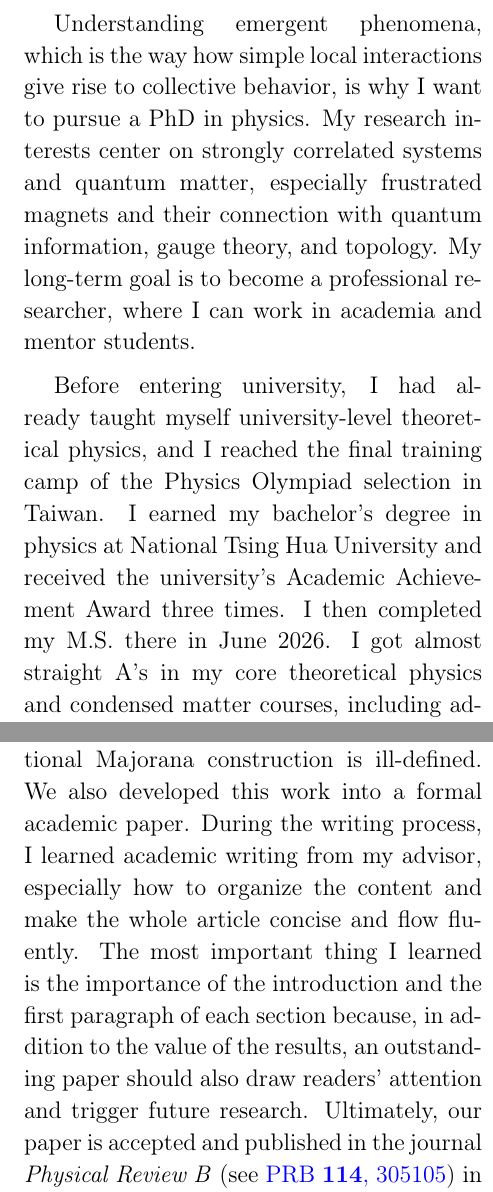
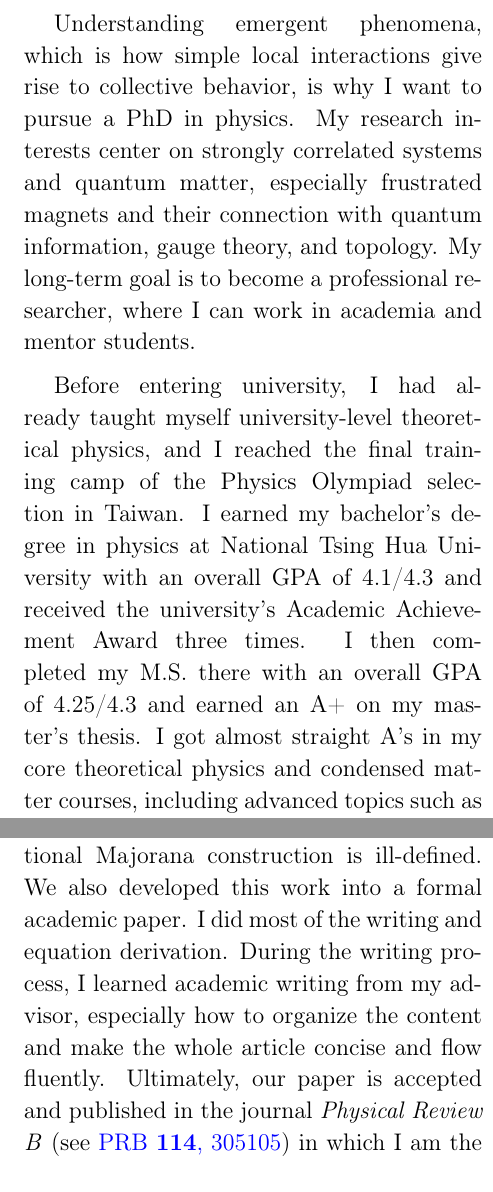
Before and after one commit to WangChenChih/University-Application-Documents, a LaTeX document (SOP/ohio-formal.tex, which reads SOP/ohio.tex): two parts of the columns of pages 1 and 2 of 2, joined at a grey line, cut so that both start at the same text. Compiled offline with pdfLaTeX.

Commit message:
edit ohio from overleaf

```diff
--- a/SOP/ohio.tex
+++ b/SOP/ohio.tex
@@ -1,20 +1,24 @@
 %Motivation and research interests
-Understanding emergent phenomena, which is the way how simple local interactions give rise to collective behavior, is why I want to pursue a PhD in physics. My research interests center on strongly correlated systems and quantum matter, especially frustrated magnets and their connection with quantum information, gauge theory, and topology. My long-term goal is to become a professional researcher, where I can work in academia and mentor students.
+Understanding emergent phenomena, which is how simple local interactions give rise to collective behavior, is why I want to pursue a PhD in physics. My research interests center on strongly correlated systems and quantum matter, especially frustrated magnets and their connection with quantum information, gauge theory, and topology. My long-term goal is to become a professional researcher, where I can work in academia and mentor students.
 
 %Academic record
-Before entering university, I had already taught myself university-level theoretical physics, and I reached the final training camp of the Physics Olympiad selection in Taiwan. I earned my bachelor's degree in physics at National Tsing Hua University and received the university's Academic Achievement Award three times. I then completed my M.S. there in June 2026. I got almost straight A's in my core theoretical physics and condensed matter courses, including advanced topics such as solid state physics, condensed matter physics, and theory of superconductivity (the details are listed in my transcripts).
+Before entering university, I had already taught myself university-level theoretical physics, and I reached the final training camp of the Physics Olympiad selection in Taiwan. I earned my bachelor's degree in physics at National Tsing Hua University with an overall GPA of 4.1/4.3 and received the university's Academic Achievement Award three times. I then completed my M.S. there with an overall GPA of 4.25/4.3 and earned an A+ on my master's thesis. I got almost straight A's in my core theoretical physics and condensed matter courses, including advanced topics such as solid state physics, condensed matter physics, and theory of superconductivity (the details are listed in my transcripts).
 
 %Research experience
 I first became interested in condensed matter theory when I attended Prof.~Yi-Ping Huang's talk on his work on quantum spin liquids (QSLs), phases beyond the Ginzburg-Landau paradigm whose properties are characterized by non-trivial entanglement patterns. I joined Prof. Huang's group as an undergraduate. My first project was to express the Kitaev spin liquid state as a tensor network, a mathematical expression of quantum states. I taught myself frustrated magnetism and tensor networks. The research direction of this project took shape through frequent discussions with my advisor rather than being assigned directly. This is my first experience of how researchers formulate research topics. The project earned me an NSTC undergraduate research scholarship, and it was also a valuable experience writing a project proposal on my own.
 
-I stayed in the group for my master's degree and began collaborating with Dr.~Sungkit Yip, a distinguished research fellow at Academia Sinica. Our first project was to review the entanglement pattern of Kitaev spin liquids and to demonstrate how it gives rise to topological order. Dr.~Yip's principle of ``\textit{always start from simple examples}'' guided me throughout this work. We started from a two-spin system to decoupled chains and then to the complete 2D system ultimately. We found that the Gutzwiller projection sews 1D chains together to form a 2D \textit{entanglement net}, a trick also known as dimensional reduction, giving rise to the ultimate topological order.
+I stayed in the group for my master's degree and began collaborating with Dr.~Sungkit Yip, a distinguished research fellow at Academia Sinica. Our first project was to review the entanglement pattern of Kitaev spin liquids and to demonstrate how it gives rise to topological order. Dr.~Yip's principle of ``\textit{always start from simple examples}'' guided me throughout this work. We started from a two-spin system to decoupled chains and then to the complete 2D system. We found that the Gutzwiller projection sews 1D chains together to form a 2D \textit{entanglement net}, a trick also known as dimensional reduction, giving rise to the topological order.
 %
 We then turned to the density matrix of Kitaev spin liquid states, including the reduced density matrix that is essential for discussing entanglement.
 %
 The work required lattice gauge theory, higher-form symmetries, and quantum-information tools, and I used symmetry-resolved exact diagonalization and the Lanczos method to check my results numerically. We derived the exact form of density matrices directly in the physical spin representation using the Gauss-law constraint of the emergent $\mathbb{Z}_2$ gauge theory and the 1-form Wilson symmetry of the model. This organized structure allows us to solve the entanglement spectrum exactly, and it shows that the reduced density matrix is organized in a specific way that implies the exact mapping between the spin density matrix formulation and the gauge-theory description. This work also solved the ambiguity for subsystems with an odd number of sites, where the conventional Majorana construction is ill-defined.
 %Using the Gauss law of the emergent $\mathbb{Z}_2$ gauge theory and the model's exact 1-form Wilson symmetry, we showed that the reduced density matrix splits into $2^{|\partial A|/2-1}$ identical blocks, which solves the entanglement spectrum exactly and explains its degeneracy. The same framework resolves the ambiguity for subsystems with an odd number of sites, where the conventional Majorana construction is ill-defined.
 %
-We also developed this work into a formal academic paper. During the writing process, I learned academic writing from my advisor, especially how to organize the content and make the whole article concise and flow fluently. The most important thing I learned is the importance of the introduction and the first paragraph of each section because, in addition to the value of the results, an outstanding paper should also draw readers' attention and trigger future research. Ultimately, our paper is accepted and published in the journal \textit{Physical Review B} (see \href{https://doi.org/10.1103/cvny-cwj5}{PRB \textbf{114}, 305105}) in which I am the first author.
+We also developed this work into a formal academic paper. I did most of the writing and equation derivation. During the writing process, I learned academic writing from my advisor, especially how to organize the content and make the whole article concise and flow fluently.
+%
+% The most important thing I learned is the importance of the introduction and the first paragraph of each section because, in addition to the value of the results, an outstanding paper should also draw readers' attention and trigger future research.
+%
+Ultimately, our paper is accepted and published in the journal \textit{Physical Review B} (see \href{https://doi.org/10.1103/cvny-cwj5}{PRB \textbf{114}, 305105}) in which I am the first author.
 %
 % Recently, I have been working on the quantum information perspective of the Kitaev spin liquids, including quantum magic and genuine multipartite entanglement, trying to extend our previous work.
 
```
Also changed, not shown: SOP/formal-sop-template.tex (+3 -3 lines), SOP/ohio-formal.tex (+3 -3 lines), SOP/ohio.tex (2 more changed lines).
